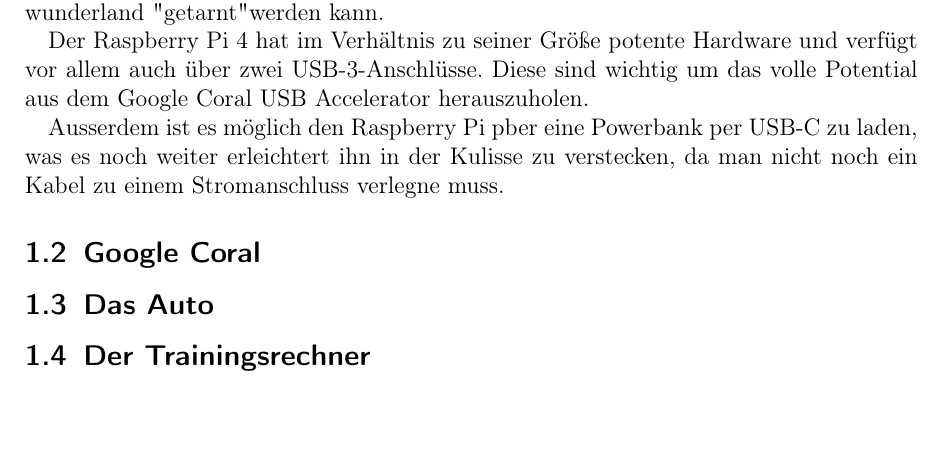
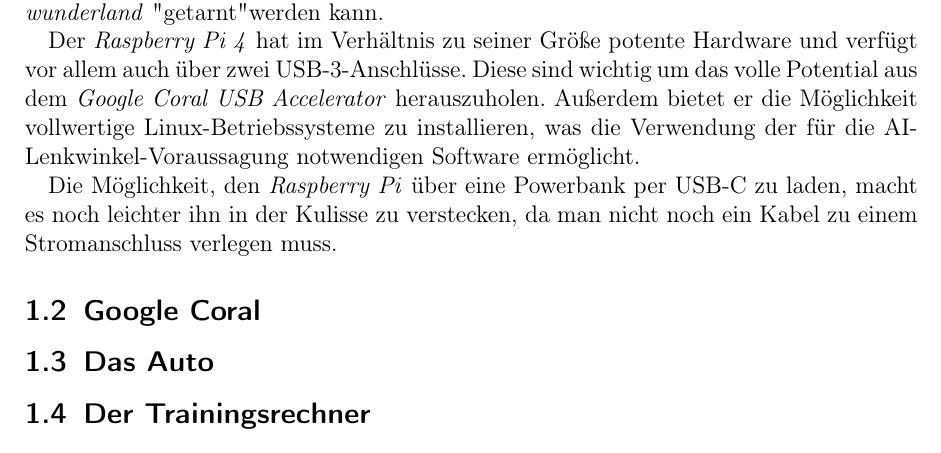
Before and after one commit to TractorZumi/ProjektAusarbeitung, a LaTeX paper (Projekt_v01.tex): part of page 2 of 3, cut so that both start at the same text, the shorter picture padded with empty space. Compiled offline with pdfLaTeX.

Commit message:
Doch noch mal was an raspberry Pi geändert.

```diff
--- a/Projekt_v01.tex
+++ b/Projekt_v01.tex
@@ -47,14 +47,15 @@
 
 	\section{Hardware}
 		\subsection{Raspberry Pi 4}
-		Die Hardware in dem Fahrzeug selbst ist nicht stark genug um aus den Kamerabildern den entsprechenden Lenkwinkel zu berechnen. Daher ist das Ziel, die Berechnung der Lenkwinkel auszulagern, auf einen Rechner, der im besten Fall unauffällig im Miniaturwunderland "getarnt" werden kann.
+		Die Hardware in dem Fahrzeug selbst ist nicht stark genug um aus den Kamerabildern den entsprechenden Lenkwinkel zu berechnen. Daher ist das Ziel, die Berechnung der Lenkwinkel auszulagern, auf einen Rechner, der im besten Fall unauffällig im \emph{Miniaturwunderland} "getarnt" werden kann.
 
-		Der Raspberry Pi 4 hat im Verhältnis zu seiner Größe potente Hardware und verfügt vor allem auch über zwei USB-3-Anschlüsse. Diese sind wichtig um das volle Potential aus dem Google Coral USB Accelerator herauszuholen.
+		Der \emph{Raspberry Pi 4} hat im Verhältnis zu seiner Größe potente Hardware und verfügt vor allem auch über zwei USB-3-Anschlüsse. Diese sind wichtig um das volle Potential aus dem \emph{Google Coral USB Accelerator} herauszuholen. Außerdem bietet er die Möglichkeit vollwertige Linux-Betriebssysteme zu installieren, was die Verwendung der für die AI-Lenkwinkel-Voraussagung notwendigen Software ermöglicht.
 
-		Ausserdem ist es möglich den Raspberry Pi pber eine Powerbank per USB-C zu laden, was es noch weiter erleichtert ihn in der Kulisse zu verstecken, da man nicht noch ein Kabel zu einem Stromanschluss verlegne muss.
+		Die Möglichkeit, den \emph{Raspberry Pi} über eine Powerbank per USB-C zu laden, macht es noch leichter ihn in der Kulisse zu verstecken, da man nicht noch ein Kabel zu einem Stromanschluss verlegen muss.
 
 
 		\subsection{Google Coral}
+
 		\subsection{Das Auto}
 		\subsection{Der Trainingsrechner}
 
```
Also changed, not shown: Projekt_v01.pdf, 2 other files.
